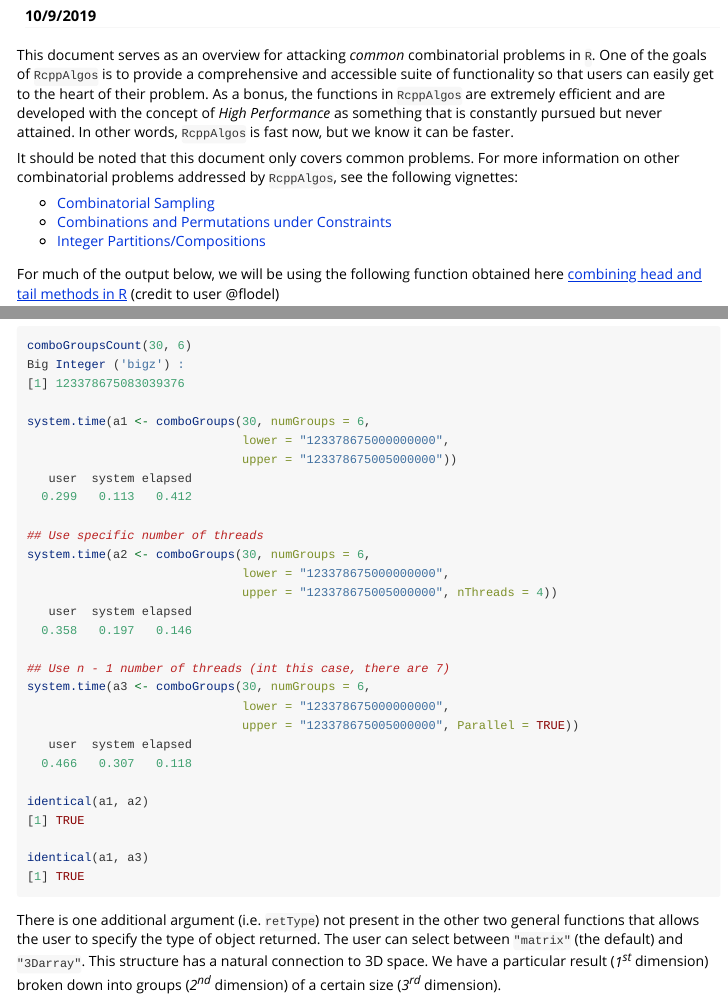
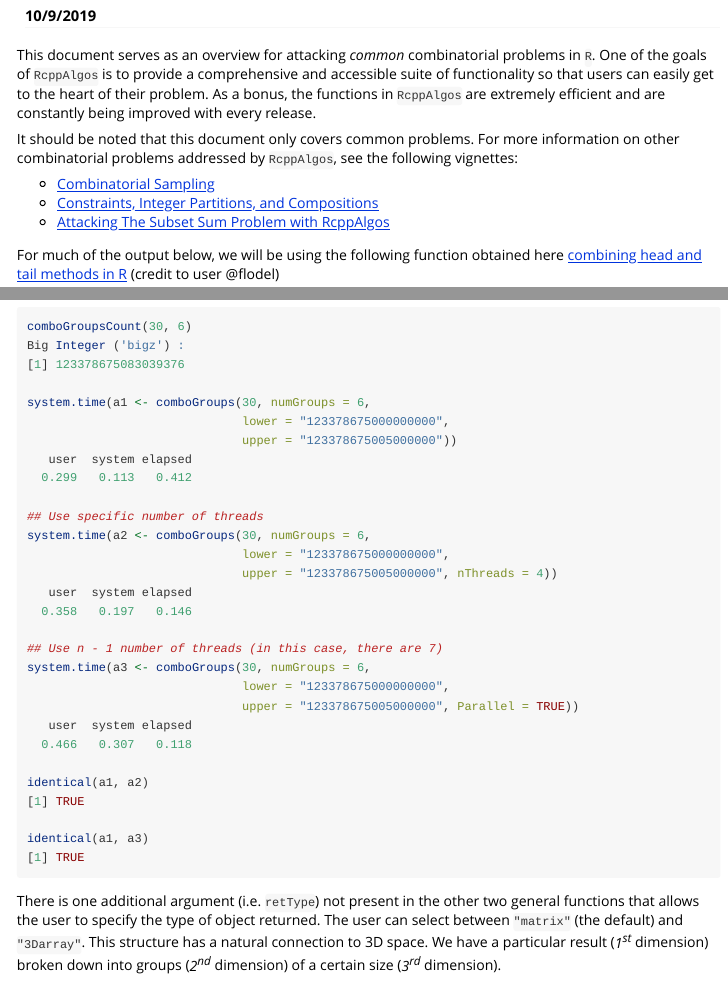
Before and after one commit to jwood000/RcppAlgos, an R Markdown document (vignettes/GeneralCombinatorics.Rmd): the page in a window 1100 px wide, from 110 px down, and a second part further down, joined at a grey line. Rendered offline with R 4.5, knitr and Pandoc, with nearby package versions.

Commit message:
Updated links

```diff
--- a/vignettes/GeneralCombinatorics.Rmd
+++ b/vignettes/GeneralCombinatorics.Rmd
@@ -12,13 +12,13 @@
   \usepackage[utf8]{inputenc}
 ---
 
-This document serves as an overview for attacking _common_ combinatorial problems in `R`. One of the goals of `RcppAlgos` is to provide a comprehensive and accessible suite of functionality so that users can easily get to the heart of their problem. As a bonus, the functions in `RcppAlgos` are extremely efficient and are developed with the concept of *High Performance* as something that is constantly pursued but never attained. In other words, `RcppAlgos` is fast now, but we know it can be faster.
+This document serves as an overview for attacking _common_ combinatorial problems in `R`. One of the goals of `RcppAlgos` is to provide a comprehensive and accessible suite of functionality so that users can easily get to the heart of their problem. As a bonus, the functions in `RcppAlgos` are extremely efficient and are constantly being improved with every release.
 
 It should be noted that this document only covers common problems. For more information on other combinatorial problems addressed by `RcppAlgos`, see the following vignettes:
 
-* [Combinatorial Sampling](CombinatorialSampling.html)
-* [Combinations and Permutations under Constraints](CombPermConstraints.html)
-* [Integer Partitions/Compositions](PartitionsCompositions.html)
+* [Combinatorial Sampling](<https://jwood000.github.io/RcppAlgos/articles/CombinatorialSampling.html>)
+* [Constraints, Integer Partitions, and Compositions](<https://jwood000.github.io/RcppAlgos/articles/CombPermConstraints.html>)
+* [Attacking The Subset Sum Problem with RcppAlgos](<https://jwood000.github.io/RcppAlgos/articles/SubsetSum.html>)
 
 For much of the output below, we will be using the following function obtained here [combining head and tail methods in R
 ](https://stackoverflow.com/a/11601162/4408538) (credit to user @flodel)
@@ -585,7 +585,7 @@
    user  system elapsed
   0.358   0.197   0.146
 
-## Use n - 1 number of threads (int this case, there are 7)
+## Use n - 1 number of threads (in this case, there are 7)
 system.time(a3 <- comboGroups(30, numGroups = 6,
                               lower = "123378675000000000",
                               upper = "123378675005000000", Parallel = TRUE))
```
Also changed, not shown: vignettes/CombinatorialSampling.Rmd (+1 -1 lines).
